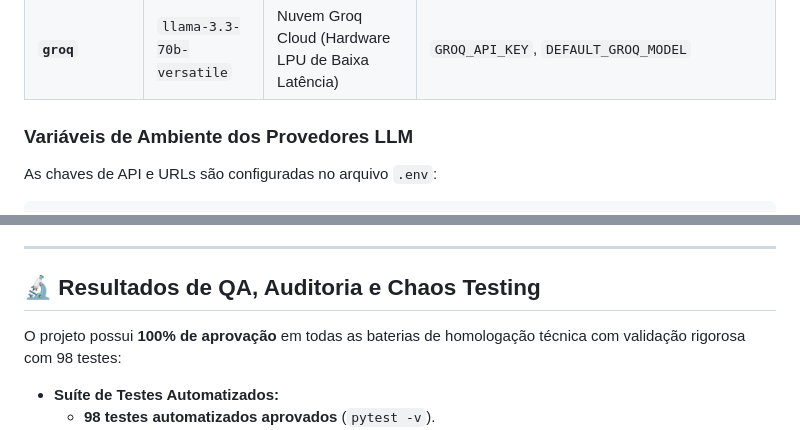
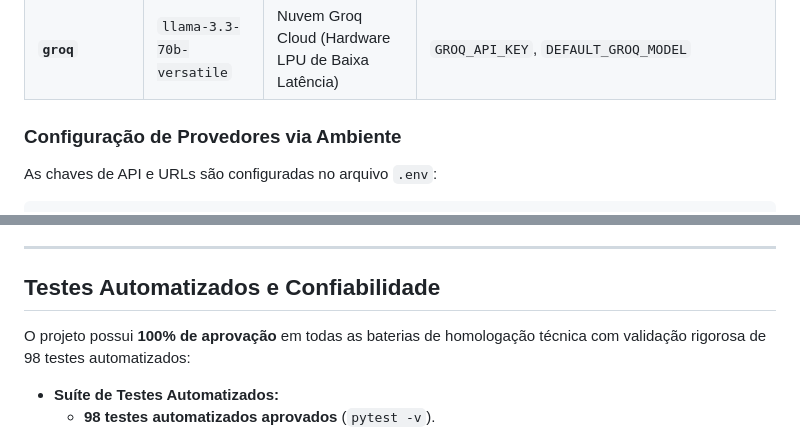
Before and after one commit to ElyssonAlvs/audio-prompt-engine, a Markdown page: README.md, 2 parts joined by grey strips. GitHub-like rendering.

```diff
--- a/README.md
+++ b/README.md
@@ -146,7 +145,7 @@ Após a síntese do prompt estruturado, o cliente pode disparar a inferência at
 | **`gemini`** | `gemini-1.5-flash` | Nuvem Google AI Studio (Alta Velocidade & Contexto Amplo) | `GEMINI_API_KEY`, `DEFAULT_GEMINI_MODEL` |
 | **`groq`** | `llama-3.3-70b-versatile` | Nuvem Groq Cloud (Hardware LPU de Baixa Latência) | `GROQ_API_KEY`, `DEFAULT_GROQ_MODEL` |
 
-### Variáveis de Ambiente dos Provedores LLM
+### Configuração de Provedores via Ambiente
 
 As chaves de API e URLs são configuradas no arquivo `.env`:
 
@@ -293,9 +292,9 @@ O projeto inclui uma collection completa e pronta para uso em desenvolvimento e
 
 ---
 
-## 🔬 Resultados de QA, Auditoria e Chaos Testing
+## Testes Automatizados e Confiabilidade
 
-O projeto possui **100% de aprovação** em todas as baterias de homologação técnica com validação rigorosa com 98 testes:
+O projeto possui **100% de aprovação** em todas as baterias de homologação técnica com validação rigorosa de 98 testes automatizados:
 
 - **Suíte de Testes Automatizados:**
   - **98 testes automatizados aprovados** (`pytest -v`).
```
Also changed, not shown: other parts of README.md (+33 -34 lines), docs/assets/local-studio-execution.png, docs/assets/studio-demo.gif (added), docs/assets/studio-workbench.png (added), 1 other file.
